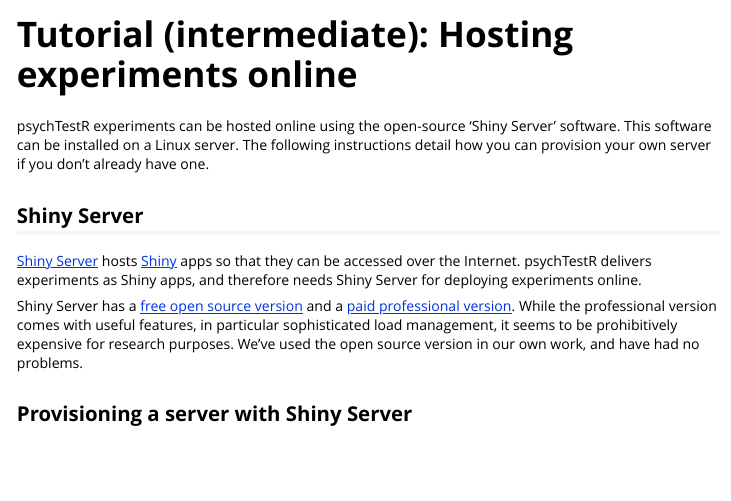
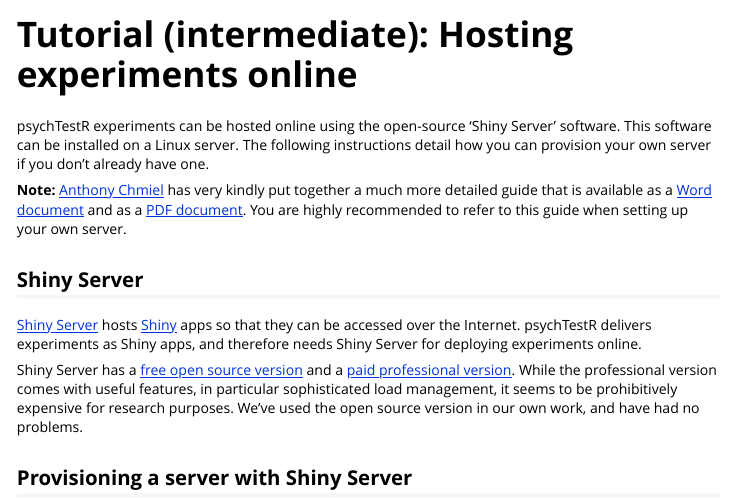
Before and after one commit to pmcharrison/psychTestR, an R Markdown document (vignettes/d-hosting-experiments-online.Rmd): the page in a window 1100 px wide, from its top. Rendered offline with R 4.5, knitr and Pandoc, with nearby package versions.

Commit message:
Adding links to Anthony Chmiel's new documentation

```diff
--- a/vignettes/d-hosting-experiments-online.Rmd
+++ b/vignettes/d-hosting-experiments-online.Rmd
@@ -11,6 +11,12 @@
 This software can be installed on a Linux server.
 The following instructions detail how you can provision your own server
 if you don't already have one.
+
+**Note:** [Anthony Chmiel](https://www.westernsydney.edu.au/marcs/our_team/research_assistants/dr_anthony_chmiel)
+has very kindly put together a much more detailed guide that is available as
+a [Word document](https://s3-eu-west-1.amazonaws.com/research.pmcharrison.com/psychTestR/R+Server+Guide+20200502.docx)
+and as a [PDF document](https://s3-eu-west-1.amazonaws.com/research.pmcharrison.com/psychTestR/R+Server+Guide+20200502.pdf).
+You are highly recommended to refer to this guide when setting up your own server.
 
 ## Shiny Server
 
```
Also changed, not shown: README.md.
